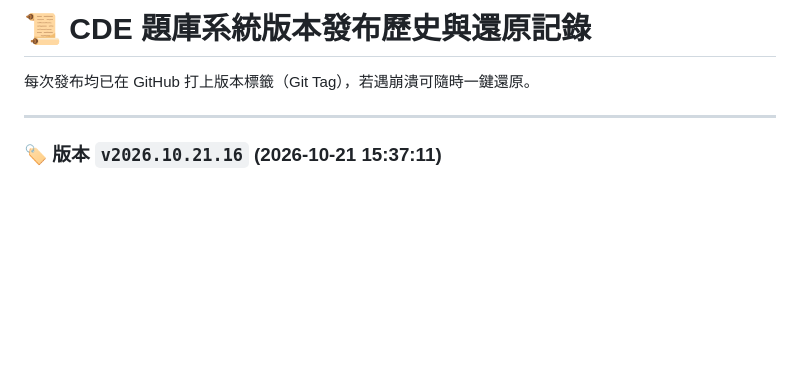
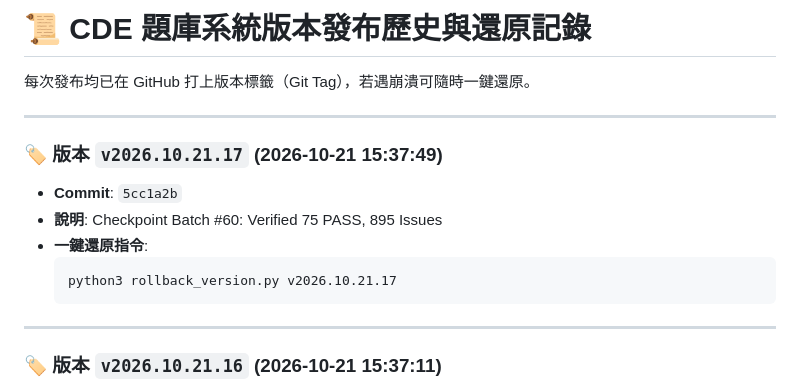
Before and after one commit to LoveISA07/cde-exam, a Markdown page: RELEASE_HISTORY.md, the part around the change. GitHub-like rendering; blank space fills up the shorter version.

Commit message:
Docs: Update RELEASE_HISTORY.md

````diff
--- a/RELEASE_HISTORY.md
+++ b/RELEASE_HISTORY.md
@@ -2,6 +2,15 @@
 
 每次發布均已在 GitHub 打上版本標籤（Git Tag），若遇崩潰可隨時一鍵還原。
 
+---
+
+### 🏷️ 版本 `v2026.10.21.17` (2026-10-21 15:37:49)
+- **Commit**: `5cc1a2b`
+- **說明**: Checkpoint Batch #60: Verified 75 PASS, 895 Issues
+- **一鍵還原指令**:
+  ```bash
+  python3 rollback_version.py v2026.10.21.17
+  ```
 ---
 
 ### 🏷️ 版本 `v2026.10.21.16` (2026-10-21 15:37:11)
````
